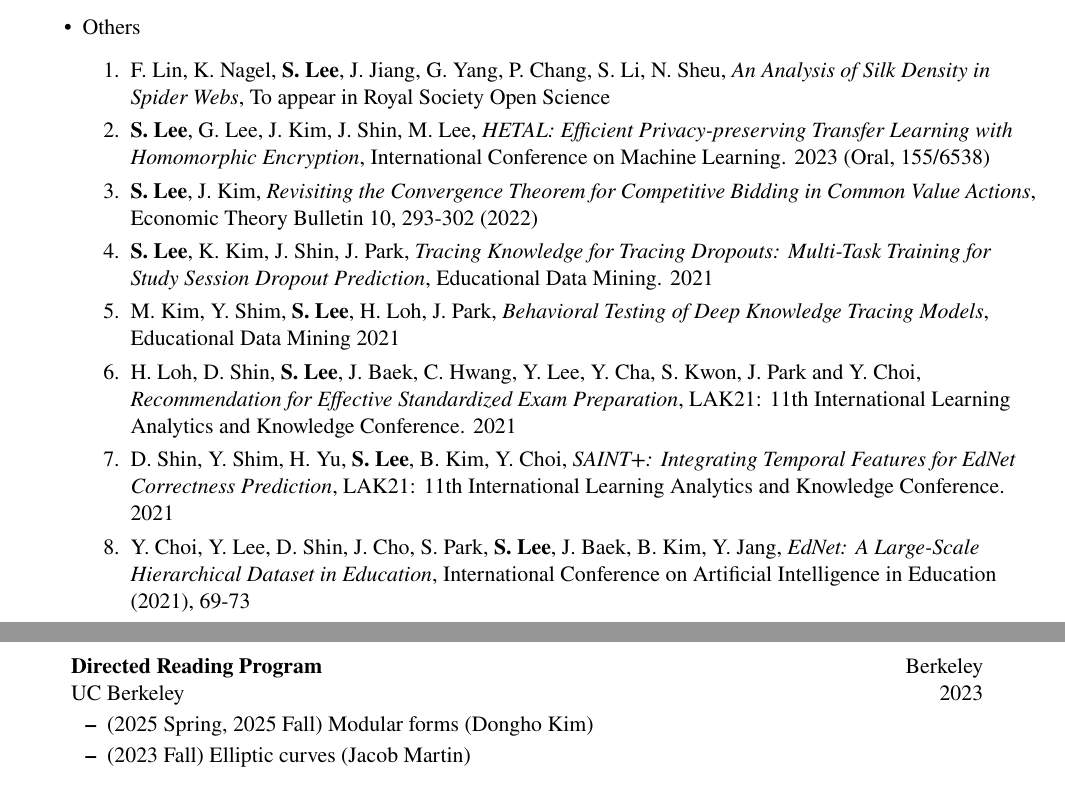
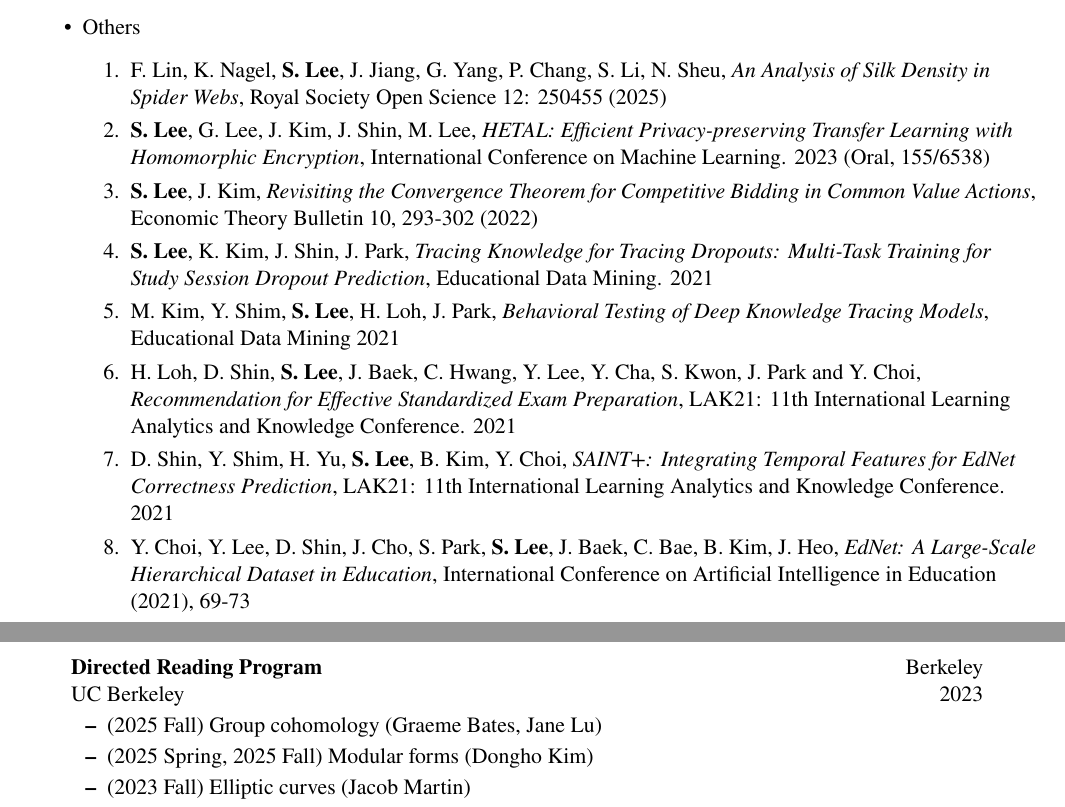
Before and after one commit to seewoo5/seewoo5.github.io, a LaTeX CV (assets/cv/CV.tex): two parts of pages 2 and 3 of 5, joined at a grey line, cut so that both start at the same text. Compiled offline with pdfLaTeX.

Commit message:
update cv

```diff
--- a/assets/cv/CV.tex
+++ b/assets/cv/CV.tex
@@ -155,14 +155,14 @@
 	\end{enumerate}
 	\item Others
 	\begin{enumerate}
-		\item F. Lin, K. Nagel, \textbf{S. Lee}, J. Jiang, G. Yang, P. Chang, S. Li, N. Sheu, \emph{An Analysis of Silk Density in Spider Webs}, To appear in Royal Society Open Science
+		\item F. Lin, K. Nagel, \textbf{S. Lee}, J. Jiang, G. Yang, P. Chang, S. Li, N. Sheu, \emph{An Analysis of Silk Density in Spider Webs}, Royal Society Open Science 12: 250455 (2025)
 		\item \textbf{S. Lee}, G. Lee, J. Kim, J. Shin, M. Lee, \emph{HETAL: Efficient Privacy-preserving Transfer Learning with Homomorphic Encryption}, International Conference on Machine Learning. 2023 (Oral, 155/6538)
 		\item \textbf{S. Lee}, J. Kim, \emph{Revisiting the Convergence Theorem for Competitive Bidding in Common Value Actions}, Economic Theory Bulletin 10, 293-302 (2022)
 		\item \textbf{S. Lee}, K. Kim, J. Shin, J. Park, \emph{Tracing Knowledge for Tracing Dropouts: Multi-Task Training for Study Session Dropout Prediction}, Educational Data Mining. 2021
 		\item M. Kim, Y. Shim, \textbf{S. Lee}, H. Loh, J. Park, \emph{Behavioral Testing of Deep Knowledge Tracing Models}, Educational Data Mining 2021
 		\item H. Loh, D. Shin, \textbf{S. Lee}, J. Baek, C. Hwang, Y. Lee, Y. Cha, S. Kwon, J. Park and Y. Choi, \emph{Recommendation for Effective Standardized Exam Preparation}, LAK21: 11th International Learning Analytics and Knowledge Conference. 2021
 		\item D. Shin, Y. Shim, H. Yu, \textbf{S. Lee}, B. Kim, Y. Choi, \emph{SAINT+: Integrating Temporal Features for EdNet Correctness Prediction}, LAK21: 11th International Learning Analytics and Knowledge Conference. 2021
-		\item Y. Choi, Y. Lee, D. Shin, J. Cho, S. Park, \textbf{S. Lee}, J. Baek, B. Kim, Y. Jang, \emph{EdNet: A Large-Scale Hierarchical Dataset in Education}, International Conference on Artificial Intelligence in Education (2021), 69-73
+		\item Y. Choi, Y. Lee, D. Shin, J. Cho, S. Park, \textbf{S. Lee}, J. Baek, C. Bae, B. Kim, J. Heo, \emph{EdNet: A Large-Scale Hierarchical Dataset in Education}, International Conference on Artificial Intelligence in Education (2021), 69-73
 		\item J. Kim, \textbf{S. Lee}, \emph{Joint Liability and Stochastic Shapley Value}, International Review of Law \& Economics 60 (2019), 1-8
 	\end{enumerate}
 \end{itemize}
@@ -221,6 +221,7 @@
 
 \ressubheading{Directed Reading Program}{Berkeley}{UC Berkeley}{2023}
 \begin{itemize}
+	\resitem{(2025 Fall)} Group cohomology (Graeme Bates, Jane Lu)
 	\resitem{(2025 Spring, 2025 Fall) Modular forms (Dongho Kim)}
 	\resitem{(2023 Fall) Elliptic curves (Jacob Martin)}
 	\resitem{(2023 Spring) $p$-adic numbers (Lucas Xie)}
```
Also changed, not shown: assets/cv/CV.pdf.
